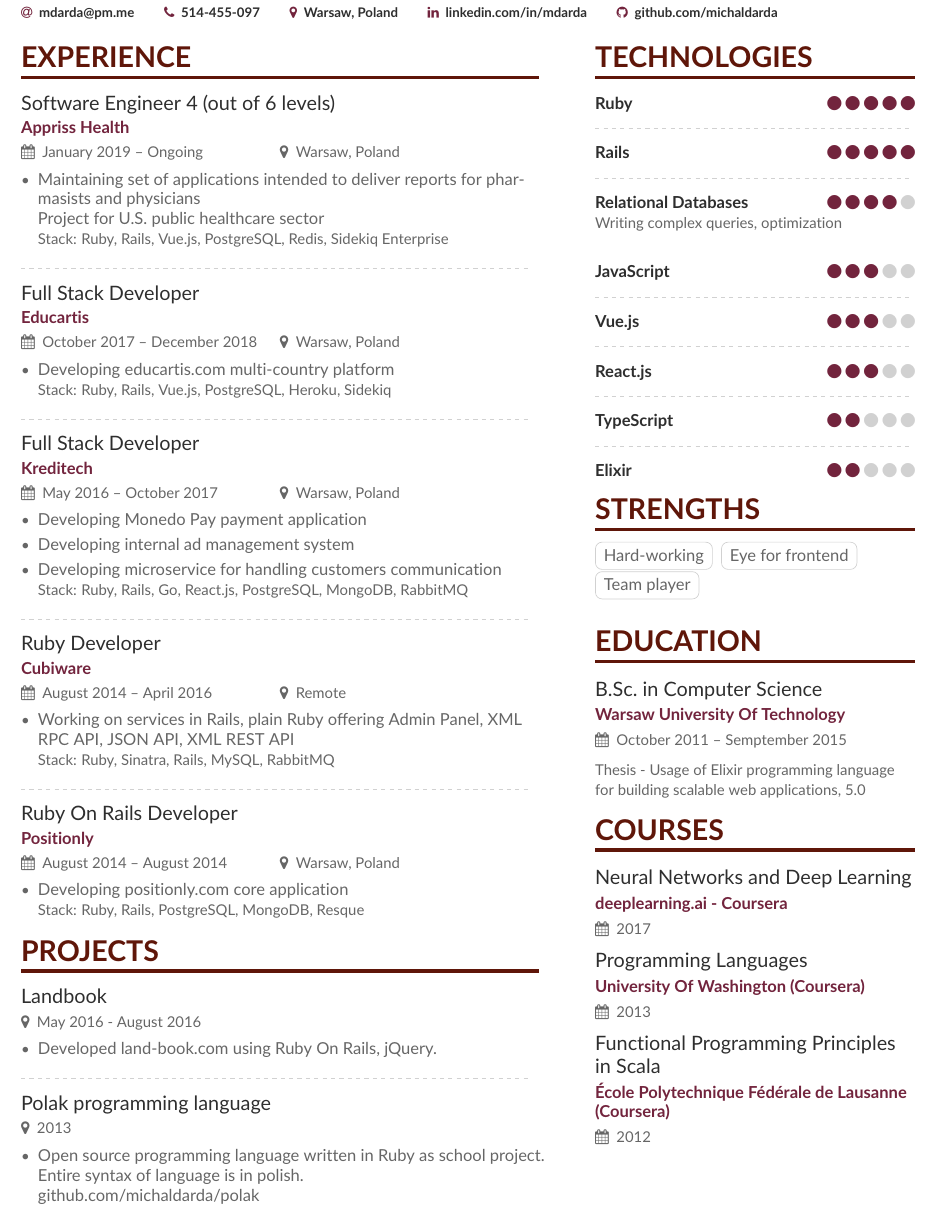
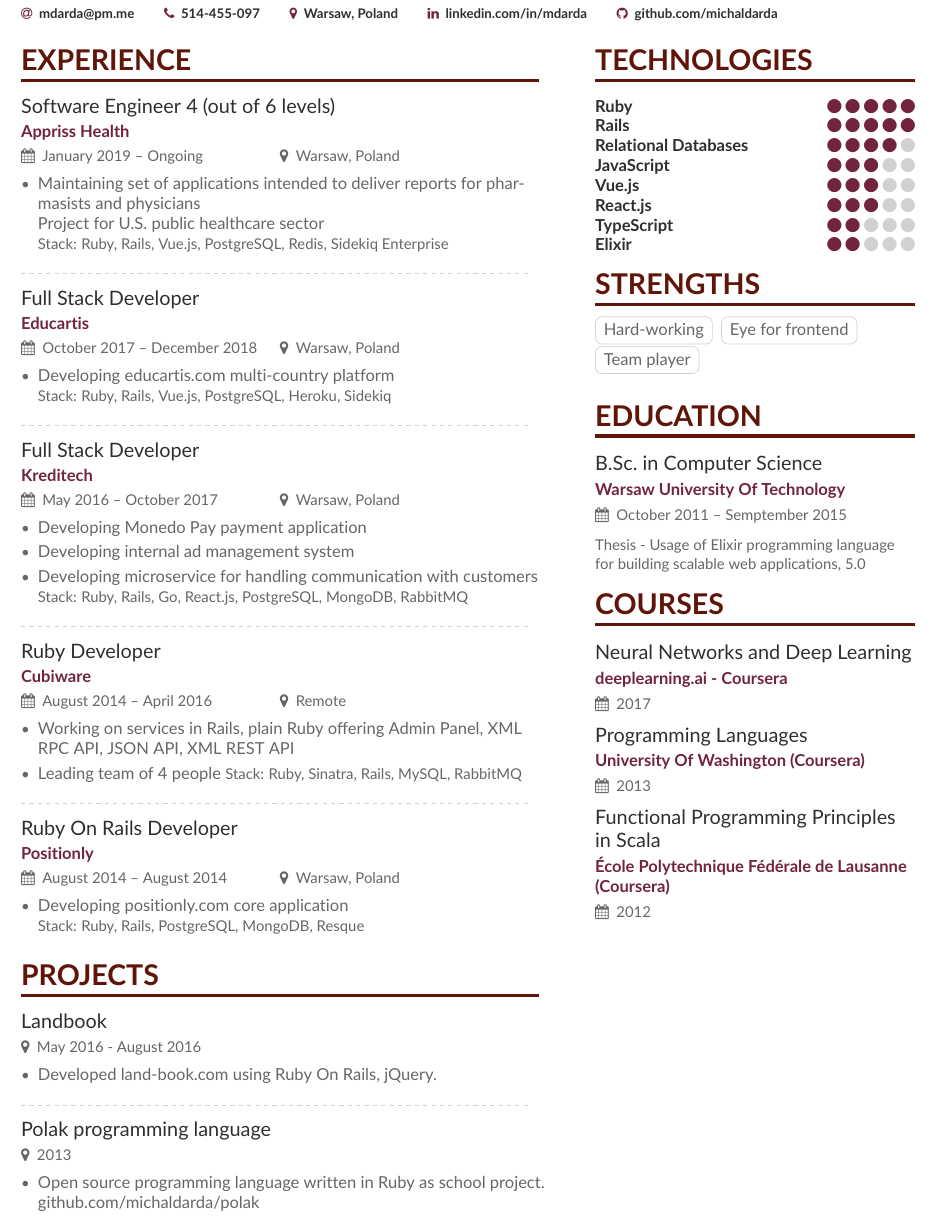
Before and after one commit to michaldarda/cv, a LaTeX CV (cv.tex, which reads sidebar.tex): part of the page, cut so that both start at the same text. Compiled offline with pdfLaTeX.

Commit message:
Improvements

```diff
--- a/cv.tex
+++ b/cv.tex
@@ -115,7 +115,7 @@
 \begin{itemize}
 \item Developing Monedo Pay payment application
 \item Developing internal ad management system
-\item Developing microservice for handling customers communication \newline
+\item Developing microservice for handling communication with customers \newline
 {\small Stack: Ruby, Rails, Go, React.js, PostgreSQL, MongoDB, RabbitMQ}
 \end{itemize}
 
@@ -125,6 +125,7 @@
 \begin{itemize}
 \item Working on services in Rails, plain Ruby offering Admin Panel,
 XML RPC API, JSON API, XML REST API \newline
+\item Leading team of 4 people
 {\small Stack: Ruby, Sinatra, Rails, MySQL, RabbitMQ}
 \end{itemize}
 
@@ -135,6 +136,8 @@
 \item Developing positionly.com core application \newline
 {\small Stack: Ruby, Rails, PostgreSQL, MongoDB, Resque}
 \end{itemize}
+
+\medskip
 
 \cvsection{Projects}
 
@@ -148,11 +151,9 @@
 \cvevent{Polak programming language}{}{}{2013}
 \begin{itemize}
 \item Open source programming language written in Ruby as
-school project. Entire syntax of language is in polish. \newline
+school project. \newline
 github.com/michaldarda/polak
 \end{itemize}
-
-\medskip
 
 \clearpage
 
--- a/sidebar.tex
+++ b/sidebar.tex
@@ -1,26 +1,18 @@
 \cvsection{Technologies}
 
 \cvskill{Ruby}{5}
-\divider
 
 \cvskill{Rails}{5}
-\divider
 
 \cvskill{Relational Databases}{4}
-{\small Writing complex queries, optimization}
-\divider
 
 \cvskill{JavaScript}{3}
-\divider
 
 \cvskill{Vue.js}{3}
-\divider
 
 \cvskill{React.js}{3}
-\divider
 
 \cvskill{TypeScript}{2}
-\divider
 
 \cvskill{Elixir}{2}
 
```
Also changed, not shown: cv.pdf.
